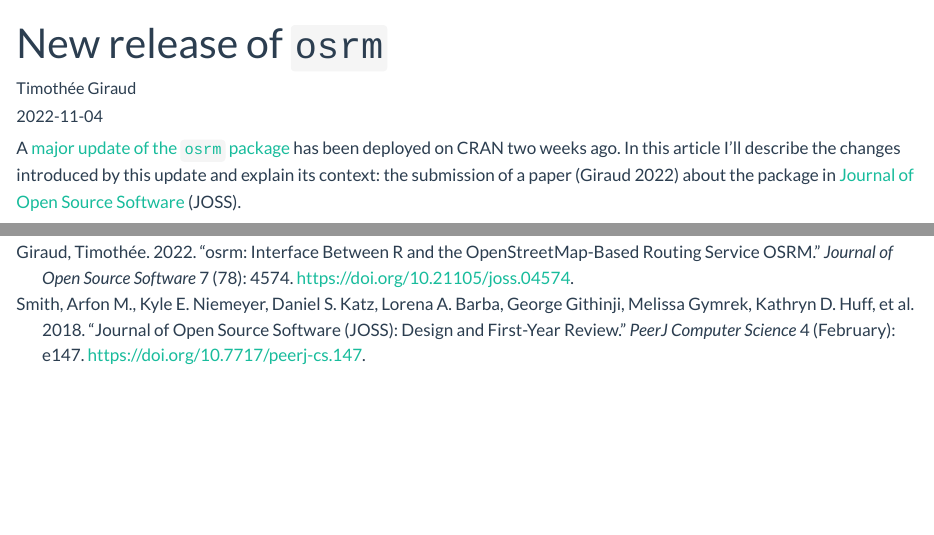
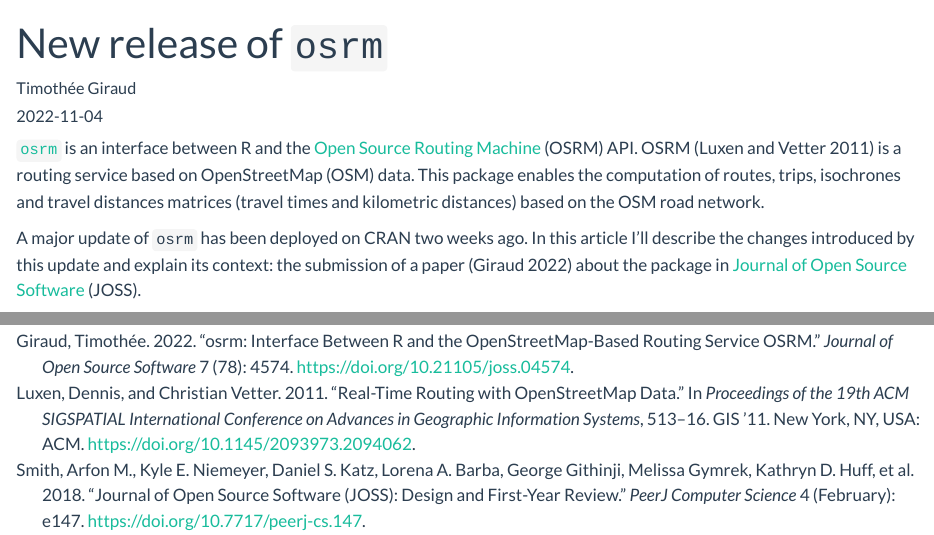
Before and after one commit to rCarto/rcarto.github.io, a Quarto document (posts/osrm_up/index.qmd): the page in a window 1100 px wide, from its top, and a second part further down, joined at a grey line. Rendered offline with R 4.5, knitr and Pandoc in place of Quarto, with nearby package versions.

Commit message:
update osrm post

```diff
--- a/posts/osrm_up/index.qmd
+++ b/posts/osrm_up/index.qmd
@@ -8,7 +8,10 @@
 bibliography: references.bib
 ---
 
-A [major update of the `osrm` package](https://CRAN.R-project.org/package=osrm) has been deployed on CRAN two weeks ago. In this article I'll describe the changes introduced by this update and explain its context: the submission of a paper [@giraud2022] about the package in [Journal of Open Source Software](https://joss.theoj.org/) (JOSS).
+
+[`osrm`](https://CRAN.R-project.org/package=osrm) is an interface between R and the [Open Source Routing Machine](https://github.com/Project-OSRM/osrm-backend) (OSRM) API. OSRM [@luxen-vetter-2011] is a routing service based on OpenStreetMap (OSM) data. This package enables the computation of routes, trips, isochrones and travel distances matrices (travel times and kilometric distances) based on the OSM road network.
+
+A major update of `osrm` has been deployed on CRAN two weeks ago. In this article I'll describe the changes introduced by this update and explain its context: the submission of a paper [@giraud2022] about the package in [Journal of Open Source Software](https://joss.theoj.org/) (JOSS).
 
 ## What has changed
 
--- a/posts/osrm_up/references.bib
+++ b/posts/osrm_up/references.bib
@@ -27,3 +27,10 @@
 	url = {http://dx.doi.org/10.7717/peerj-cs.147},
 	langid = {en}
 }
+
+@inproceedings{luxen-vetter-2011,
+ author = {Luxen, Dennis and Vetter, Christian},
+ title = {Real-time routing with OpenStreetMap data},
+ booktitle = {Proceedings of the 19th ACM SIGSPATIAL International Conference on Advances in Geographic Information Systems},
+ series = {GIS '11},
+ year = {2011},
@@ -29,0 +40,7 @@
+ numpages = {4},
+ url = {http://doi.acm.org/10.1145/2093973.2094062},
+ doi = {10.1145/2093973.2094062},
+ acmid = {2094062},
+ publisher = {ACM},
+ address = {New York, NY, USA},
+}
```
Also changed, not shown: docs/search.json, posts/osrm_up/2022-11-04_12-42.png (added), posts/osrm_up/index.qmd (3 more changed lines), posts/osrm_up/references.bib (3 more changed lines), 3 other files.
